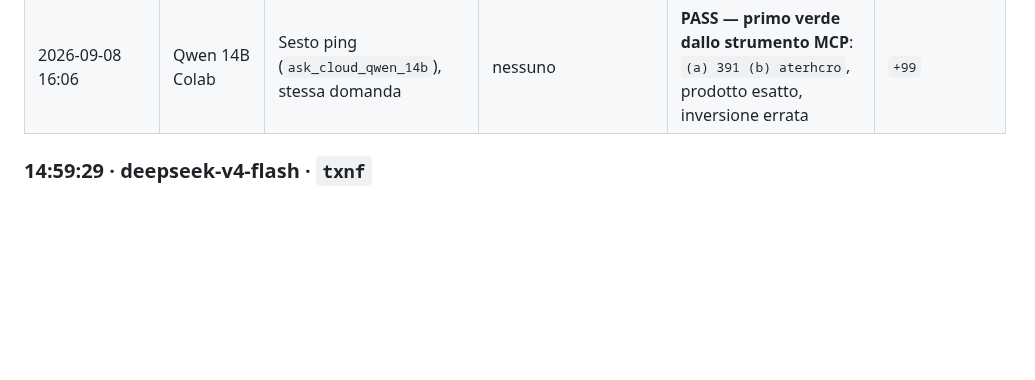
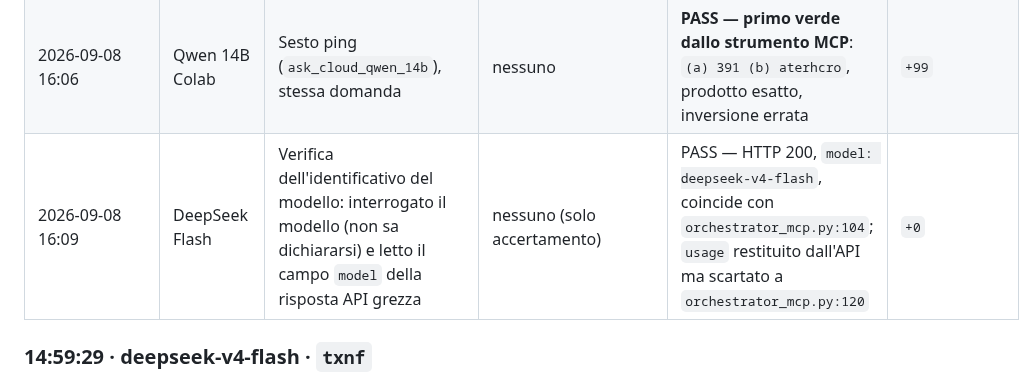
Before and after one commit to volobolo99/NosAiProject, a Markdown page: logact.md, the part around the change. Rendered like a GitHub page; blank space fills up the shorter version.

Commit message:
Verificata in API la versione di DeepSeek: e' flash, non pro
Il modello interrogato non sa dichiarare il proprio identificativo. La
risposta HTTP pero' porta `model: deepseek-v4-flash`, che coincide con
quanto orchestrator_mcp.py:104 invia.

L'API restituisce anche `usage`, ma orchestrator_mcp.py:120 tiene solo
choices[0].message.content: e' per questo che DeepSeek finisce a registro
come `API Flash Call` senza numero.

Co-Authored-By: Claude Opus 5 (1M context) <noreply@anthropic.com>
Claude-Session: https://claude.ai/code/session_01LQzhRX4KrtDw7tTMTmt9Nv

```diff
--- a/logact.md
+++ b/logact.md
@@ -48,6 +48,7 @@ funzione tornava `None`. Corretto; il canale pubblica
 | 2026-09-08 16:06 | Qwen 7B Locale | Sesto ping (`ask_local_qwen`), domanda deterministica `17*23` + inversione di `ORCHESTRA` | nessuno | PASS — `(a) 391 (b) ARCEHTCOR`: prodotto esatto, inversione errata | `+160` |
 | 2026-09-08 16:06 | DeepSeek Flash | Sesto ping (`ask_deepseek_reasoner`), stessa domanda | nessuno | PASS — `391 ARTSEHCRO`, entrambe esatte; nessun tag METRICS, `API Flash Call` | `+0` |
 | 2026-09-08 16:06 | Qwen 14B Colab | Sesto ping (`ask_cloud_qwen_14b`), stessa domanda | nessuno | **PASS — primo verde dallo strumento MCP**: `(a) 391 (b) aterhcro`, prodotto esatto, inversione errata | `+99` |
+| 2026-09-08 16:09 | DeepSeek Flash | Verifica dell'identificativo del modello: interrogato il modello (non sa dichiararsi) e letto il campo `model` della risposta API grezza | nessuno (solo accertamento) | PASS — HTTP 200, `model: deepseek-v4-flash`, coincide con `orchestrator_mcp.py:104`; `usage` restituito dall'API ma scartato a `orchestrator_mcp.py:120` | `+0` |
 
 ### 14:59:29 · deepseek-v4-flash · `txnf`
 
```
